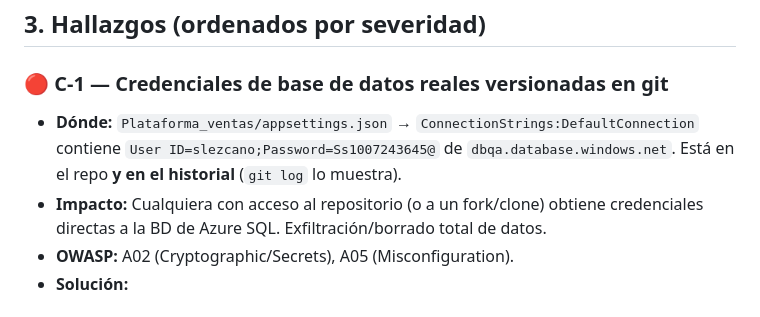
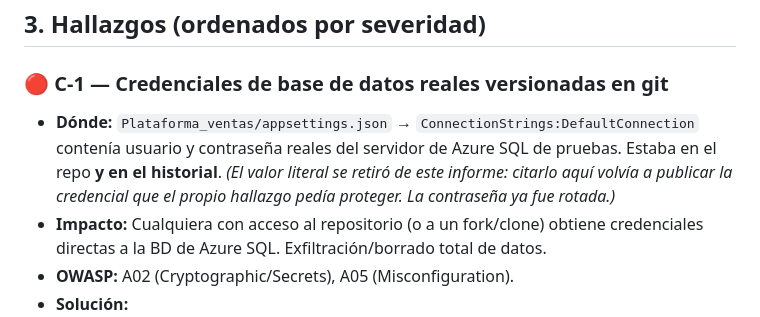
Before and after one commit to TuEmpanada59/Plataforma_ventas, a Markdown page: INFORME_QA_SEGURIDAD.md, the part around the change. GitHub-like rendering.

Commit message:
Seguridad: retirar la credencial literal del informe de QA
El hallazgo C-1 citaba el usuario y la contraseña reales de la base de
pruebas dentro del propio informe. Documentar la fuga volvía a publicar
la credencial que el hallazgo pedía proteger, y la dejaba en un archivo
más del repositorio.

Queda descrito el hallazgo sin el valor literal. La contraseña ya fue
rotada, así que la del historial no abre nada.

Co-Authored-By: Claude Opus 5 <noreply@anthropic.com>
Claude-Session: https://claude.ai/code/session_01K4oGniifupP1tx2CaQSzqf

```diff
--- a/INFORME_QA_SEGURIDAD.md
+++ b/INFORME_QA_SEGURIDAD.md
@@ -30,7 +30,7 @@ Se encontraron **3 hallazgos críticos** que **deben** resolverse antes de produ
 ## 3. Hallazgos (ordenados por severidad)
 
 ### 🔴 C-1 — Credenciales de base de datos reales versionadas en git
-- **Dónde:** `Plataforma_ventas/appsettings.json` → `ConnectionStrings:DefaultConnection` contiene `User ID=slezcano;Password=Ss1007243645@` de `dbqa.database.windows.net`. Está en el repo **y en el historial** (`git log` lo muestra).
+- **Dónde:** `Plataforma_ventas/appsettings.json` → `ConnectionStrings:DefaultConnection` contenía usuario y contraseña reales del servidor de Azure SQL de pruebas. Estaba en el repo **y en el historial**. *(El valor literal se retiró de este informe: citarlo aquí volvía a publicar la credencial que el propio hallazgo pedía proteger. La contraseña ya fue rotada.)*
 - **Impacto:** Cualquiera con acceso al repositorio (o a un fork/clone) obtiene credenciales directas a la BD de Azure SQL. Exfiltración/borrado total de datos.
 - **OWASP:** A02 (Cryptographic/Secrets), A05 (Misconfiguration).
 - **Solución:**
```
